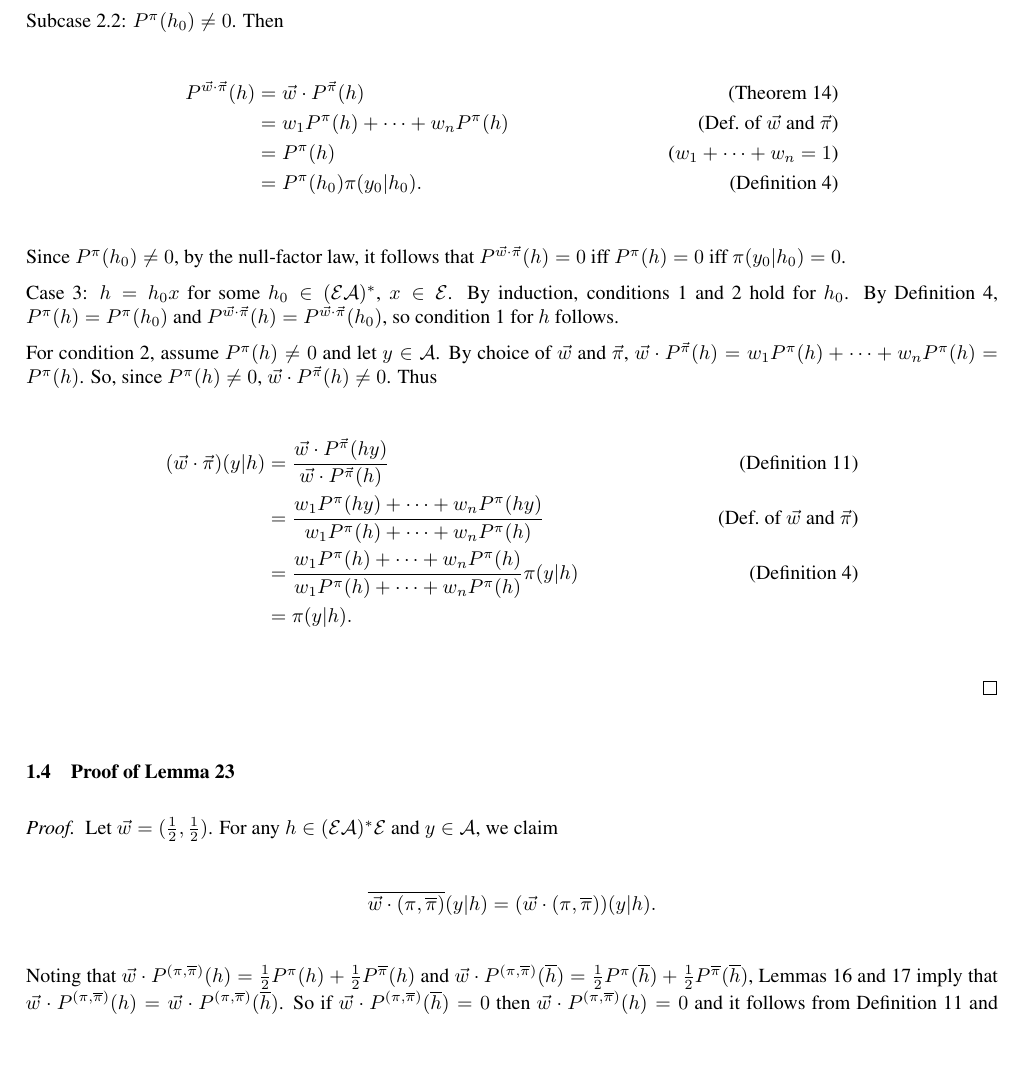
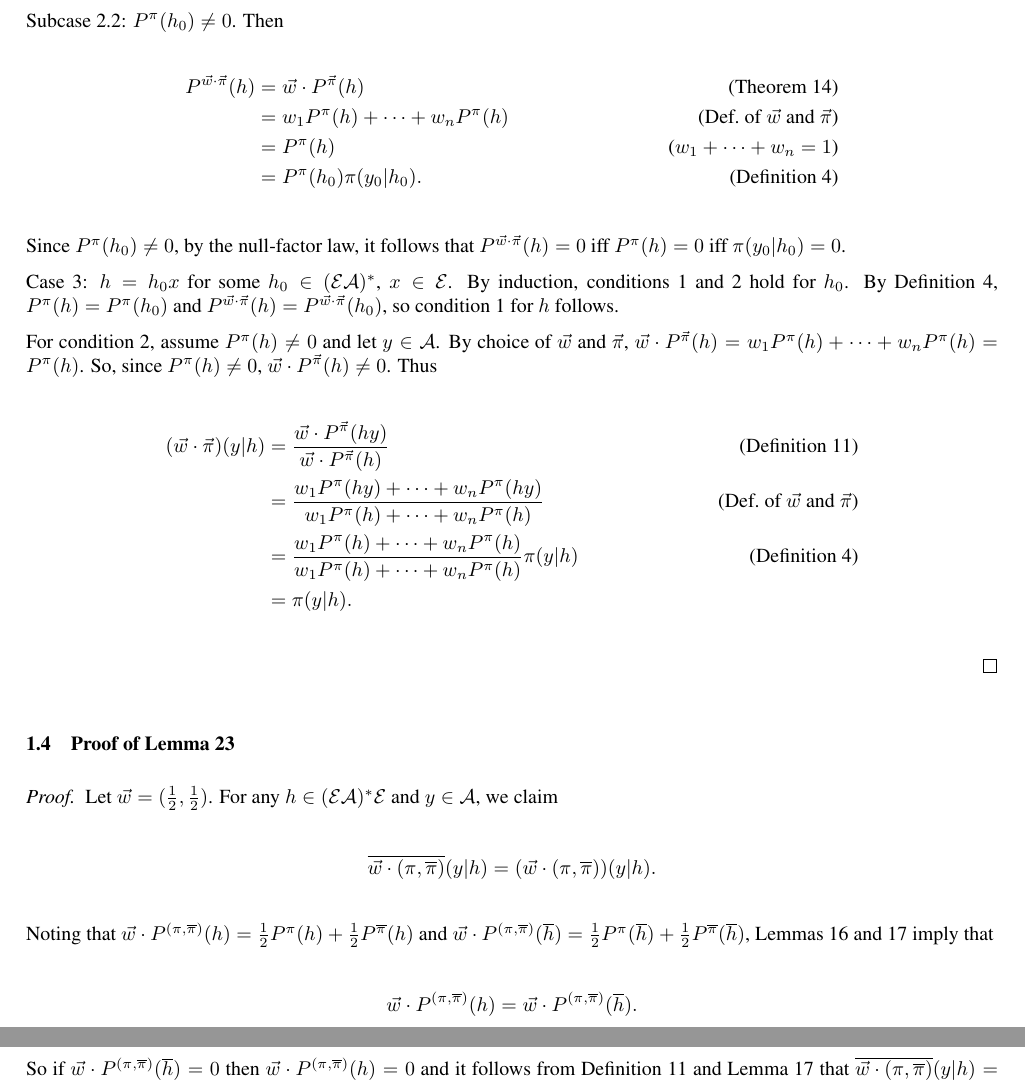
Before and after one commit to semitrivial/AgentMixtures, a LaTeX paper (main.tex): part of page 12 of 17 before the commit and two parts of pages 12 and 13 of 17 after it, the two joined at a grey line, cut so that both start at the same text, the shorter picture padded with empty space. Compiled offline with pdfLaTeX.

Commit message:
Proof reading

```diff
--- a/main.tex
+++ b/main.tex
@@ -1508,8 +1508,8 @@ Here, we present detailed proofs missing from the main text due to length limit.
     =\frac12P^\pi(\overline h)+\frac12P^{\overline\pi}(\overline h)$,
     Lemmas \ref{doublenegationlemma} and \ref{asteriskcommuteswithoverlinelemma}
     imply that
-    $\vec w\cdot P^{(\pi,\overline{\pi})}(h)
-    =\vec w\cdot P^{(\pi,\overline{\pi})}(\overline h)$.
+    \[\vec w\cdot P^{(\pi,\overline{\pi})}(h)
+    =\vec w\cdot P^{(\pi,\overline{\pi})}(\overline h).\]
     So if
     $\vec w\cdot P^{(\pi,\overline{\pi})}(\overline h)=0$
     then $\vec w\cdot P^{(\pi,\overline{\pi})}(h)=0$
```
Also changed, not shown: main.tex (3 more changed lines).
